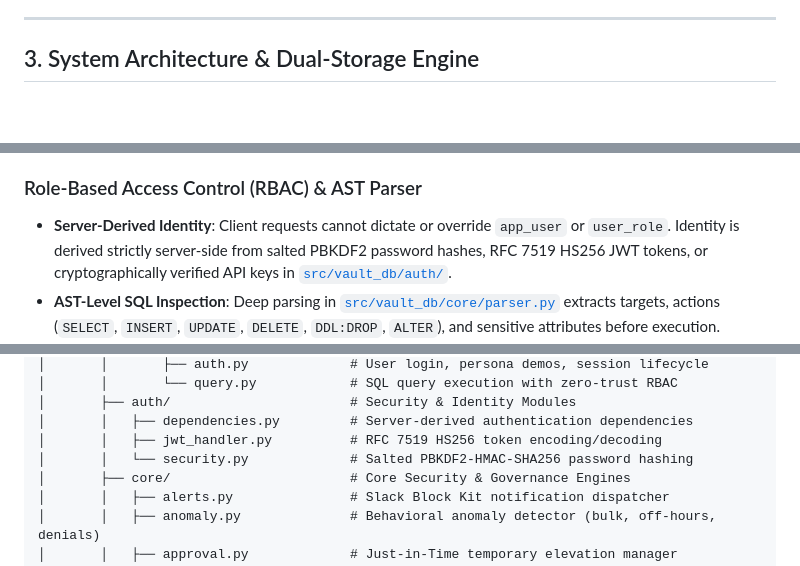
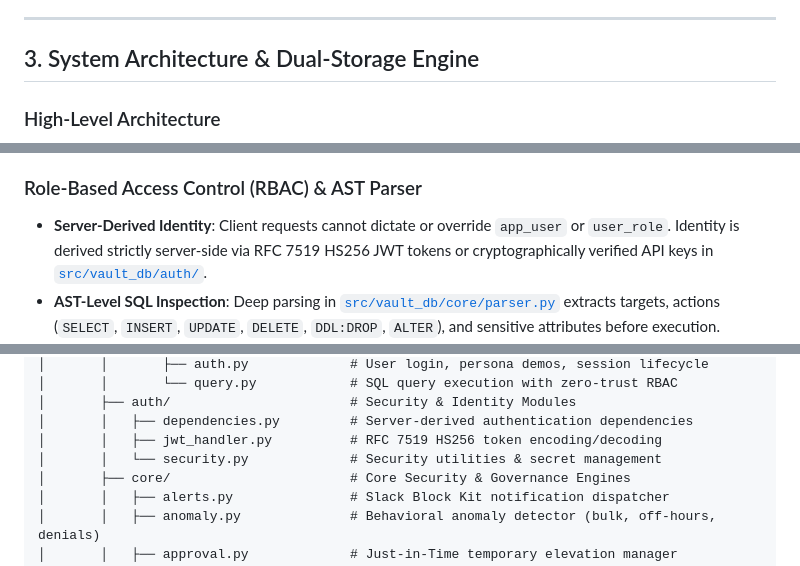
Before and after one commit to Sejal-hani/Vault_DB, a Markdown page: README.md, 3 parts joined by grey strips. Rendered like a GitHub page; blank space fills up the shorter version.

Commit message:
docs: streamline and simplify architecture mermaid diagrams

````diff
--- a/README.md
+++ b/README.md
@@ -53,6 +53,8 @@ Traditional database architectures remain vulnerable to three primary attack vec
 
 ## 3. System Architecture & Dual-Storage Engine
 
+### High-Level Architecture
+
 ```mermaid
 flowchart TD
     subgraph Clients ["Client Applications"]
@@ -152,7 +173,7 @@ sequenceDiagram
 * **Engine-Level Immutability**: PostgreSQL PL/pgSQL triggers in [`db/schema.sql`](db/schema.sql) reject direct `UPDATE`, `DELETE`, and `TRUNCATE` operations on `vault_audit.audit_logs`. If a DBA circumvents relational triggers out-of-band, the Merkle tree state in immudb flags the discrepancy with field-by-field verification diffs.
 
 ### Role-Based Access Control (RBAC) & AST Parser
-* **Server-Derived Identity**: Client requests cannot dictate or override `app_user` or `user_role`. Identity is derived strictly server-side from salted PBKDF2 password hashes, RFC 7519 HS256 JWT tokens, or cryptographically verified API keys in [`src/vault_db/auth/`](src/vault_db/auth/).
+* **Server-Derived Identity**: Client requests cannot dictate or override `app_user` or `user_role`. Identity is derived strictly server-side via RFC 7519 HS256 JWT tokens or cryptographically verified API keys in [`src/vault_db/auth/`](src/vault_db/auth/).
 * **AST-Level SQL Inspection**: Deep parsing in [`src/vault_db/core/parser.py`](src/vault_db/core/parser.py) extracts targets, actions (`SELECT`, `INSERT`, `UPDATE`, `DELETE`, `DDL:DROP`, `ALTER`), and sensitive attributes before execution.
 * **Injection Firewall**: Blocks stacked queries (multi-statement injection), CTE write attacks (`WITH x AS (DELETE ...) SELECT 1;`), `COPY PROGRAM`, and unprivileged privilege escalation (`SET ROLE`).
 
@@ -442,7 +463,7 @@ Vault_DB/
 │       ├── auth/                       # Security & Identity Modules
 │       │   ├── dependencies.py         # Server-derived authentication dependencies
 │       │   ├── jwt_handler.py          # RFC 7519 HS256 token encoding/decoding
-│       │   └── security.py             # Salted PBKDF2-HMAC-SHA256 password hashing
+│       │   └── security.py             # Security utilities & secret management
 │       ├── core/                       # Core Security & Governance Engines
 │       │   ├── alerts.py               # Slack Block Kit notification dispatcher
 │       │   ├── anomaly.py              # Behavioral anomaly detector (bulk, off-hours, denials)
````
Also changed, not shown: other parts of README.md (+42 -23 lines).
